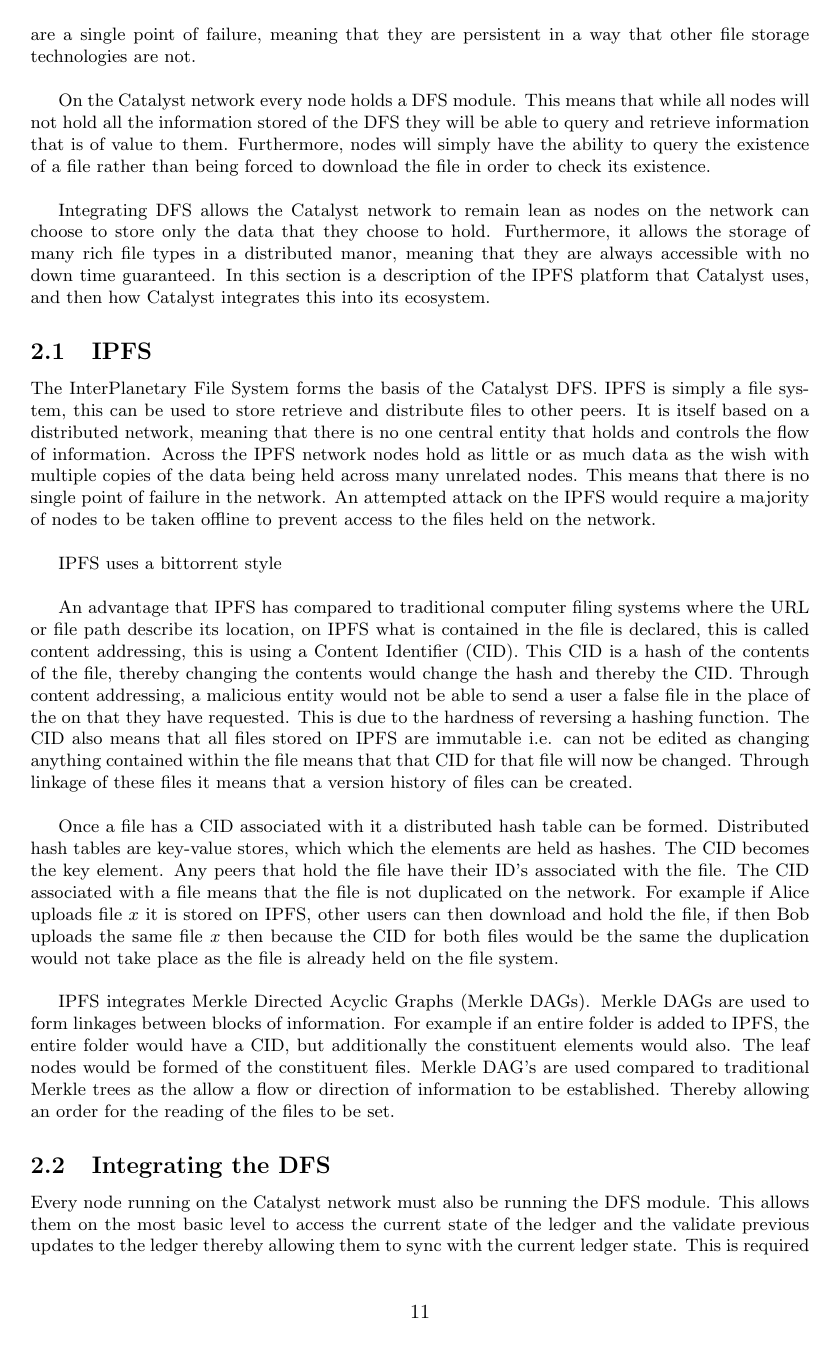
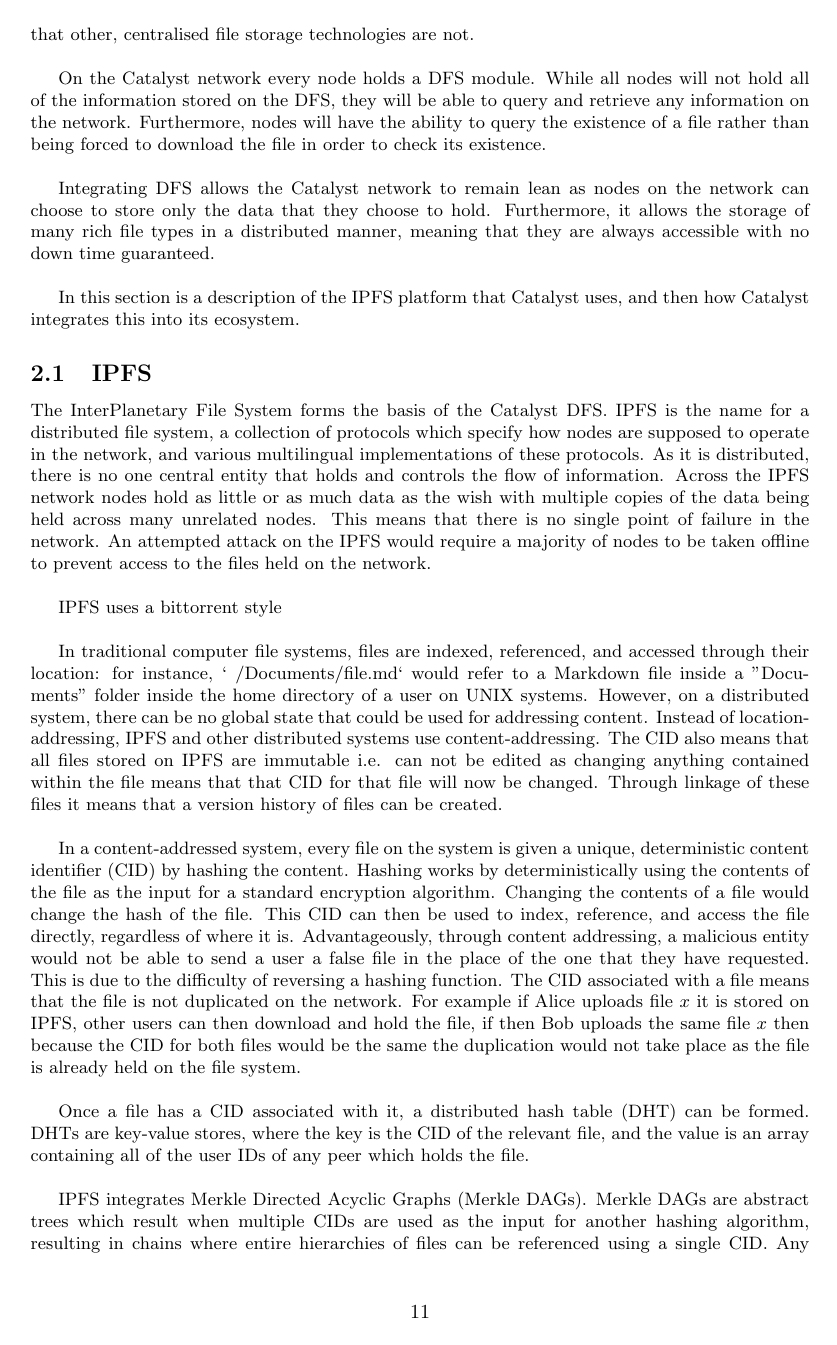
Before and after one commit to catalyst-network/whitepaper, a LaTeX document (catalyst-technical-whitepaper.tex, which reads tex-files/DFS/dfs-intro.tex, tex-files/DFS/ipfs.tex): page 11 of 13. Compiled offline with pdfLaTeX.

Commit message:
Integrate @RichardLitt comments and suggestions
Integrate @RichardLitt comments and suggestions in PR #25 #30.

```diff
--- a/tex-files/DFS/dfs-intro.tex
+++ b/tex-files/DFS/dfs-intro.tex
@@ -1,8 +1,9 @@
-Catalyst integrates its own Distributed File System (DFS) \cite{DFS} based on the InterPlanetary File System (IPFS) protocol \cite{benet2014ipfs}. DFS as the name suggests are peer to peer file systems, where the files contained within are distributed across a range of peers (and thereby accessible to those peers). This file system unlike others that rely on centralized servers will have no down time nor are a single point of failure, meaning that they are persistent in a way that other file storage technologies are not. \\
+Catalyst integrates its own Distributed File System (DFS) \cite{DFS} based on the InterPlanetary File System (IPFS) protocol \cite{benet2014ipfs}. DFS, as the name suggests, is a peer to peer file system, where the files contained within are distributed across and accessible to a range of peers. This file system will have no down time nor any single point of failure, meaning that they are persistent in a way that other, centralised file storage technologies are not. \\ % Why is DFS different than IPFS? Why not use IPFS directly? What is different in your implementation?
 
 
 
-On the Catalyst network every node holds a DFS module. This means that while all nodes will not hold all the information stored of the DFS they will be able to query and retrieve information that is of value to them. Furthermore, nodes will simply have the ability to query the existence of a file rather than being forced to download the file in order to check
-its existence. \\
+On the Catalyst network every node holds a DFS module. While all nodes will not hold all of the information stored on the DFS, they will be able to query and retrieve any information on the network. Furthermore, nodes will have the ability to query the existence of a file rather than being forced to download the file in order to check its existence. \\ % What information will the nodes be forced to have? Does every node have its own garbage collection implemented? How will they query the existence of files - is it content addressed? How is it content addressed?
 
-Integrating DFS allows the Catalyst network to remain lean as nodes on the network can choose to store only the data that they choose to hold. Furthermore, it allows the storage of many rich file types in a distributed manor, meaning that they are always accessible with no down time guaranteed. In this section is a description of the IPFS platform that Catalyst uses, and then how Catalyst integrates this into its ecosystem.
+Integrating DFS allows the Catalyst network to remain lean as nodes on the network can choose to store only the data that they choose to hold. Furthermore, it allows the storage of many rich file types in a distributed manner, meaning that they are always accessible with no down time guaranteed. \\ % As long as nodes continue to pin that information, sure. Shouldn't we mention that? Also, you can't ensure the uptime of the internet as a whole, so downtime is still possible.
+
+In this section is a description of the IPFS platform that Catalyst uses, and then how Catalyst integrates this into its ecosystem.
--- a/tex-files/DFS/ipfs.tex
+++ b/tex-files/DFS/ipfs.tex
@@ -1,9 +1,11 @@
-The InterPlanetary File System forms the basis of the Catalyst DFS. IPFS is simply a file system, this can be used to store retrieve and distribute files to other peers. It is itself based on a distributed network, meaning that there is no one central entity that holds and controls the flow of information. Across the IPFS network nodes hold as little or as much data as the wish with multiple copies of the data being held across many unrelated nodes. This means that there is no single point of failure in the network. An attempted attack on the IPFS would require a majority of nodes to be taken offline to prevent access to the files held on the network.   \\
+The InterPlanetary File System forms the basis of the Catalyst DFS. IPFS is the name for a distributed file system, a collection of protocols which specify how nodes are supposed to operate in the network, and various multilingual implementations of these protocols. As it is distributed, there is no one central entity that holds and controls the flow of information. Across the IPFS network nodes hold as little or as much data as the wish with multiple copies of the data being held across many unrelated nodes. This means that there is no single point of failure in the network. An attempted attack on the IPFS would require a majority of nodes to be taken offline to prevent access to the files held on the network.   \\
 
 IPFS uses a bittorrent style \\
 
-An advantage that IPFS has compared to traditional computer filing systems where the URL or file path describe its location, on IPFS what is contained in the file is declared, this is called content addressing, this is using a Content Identifier (CID). This CID is a hash of the contents of the file, thereby changing the contents would change the hash and thereby the CID. Through content addressing, a malicious entity would not be able to send a user a false file in the place of the on that they have requested. This is due to the hardness of reversing a hashing function. The CID also means that all files stored on IPFS are immutable i.e. can not be edited as changing anything contained within the file means that that CID for that file will now be changed. Through linkage of these files it means that a version history of files can be created. \\
+In traditional computer file systems, files are indexed, referenced, and accessed through their location: for instance, `~/Documents/file.md` would refer to a Markdown file inside a "Documents" folder inside the home directory of a user on UNIX systems. However, on a distributed system, there can be no global state that could be used for addressing content. Instead of location-addressing, IPFS and other distributed systems use content-addressing. The CID also means that all files stored on IPFS are immutable i.e. can not be edited as changing anything contained within the file means that that CID for that file will now be changed. Through linkage of these files it means that a version history of files can be created. \\
 
-Once a file has a CID associated with it a distributed hash table can be formed. Distributed hash tables are key-value stores, which which the elements are held as hashes. The CID becomes the key element. Any peers that hold the file have their ID's associated with the file. The CID associated with a file means that the file is not duplicated on the network. For example if Alice uploads file $x$ it is stored on IPFS, other users can then download and hold the file, if then Bob uploads the same file $x$ then because the CID for both files would be the same the duplication would not take place as the file is already held on the file system.  \\
+In a content-addressed system, every file on the system is given a unique, deterministic content identifier (CID) by hashing the content. Hashing works by deterministically using the contents of the file as the input for a standard encryption algorithm. Changing the contents of a file would change the hash of the file. This CID can then be used to index, reference, and access the file directly, regardless of where it is. Advantageously, through content addressing, a malicious entity would not be able to send a user a false file in the place of the one that they have requested. This is due to the difficulty of reversing a hashing function. The CID associated with a file means that the file is not duplicated on the network. For example if Alice uploads file $x$ it is stored on IPFS, other users can then download and hold the file, if then Bob uploads the same file $x$ then because the CID for both files would be the same the duplication would not take place as the file is already held on the file system.  \\
 
-IPFS integrates Merkle Directed Acyclic Graphs (Merkle DAGs). Merkle DAGs are used to form linkages between blocks of information. For example if an entire folder is added to IPFS, the entire folder would have a CID, but additionally the constituent elements would also. The leaf nodes would be formed of the constituent files. Merkle DAG's are used compared to traditional Merkle trees as the allow a flow or direction of information to be established. Thereby allowing an order for the reading of the files to be set.
+Once a file has a CID associated with it, a distributed hash table (DHT) can be formed. DHTs are key-value stores, where the key is the CID of the relevant file, and the value is an array containing all of the user IDs of any peer which holds the file. \\
+
+IPFS integrates Merkle Directed Acyclic Graphs (Merkle DAGs). Merkle DAGs are abstract trees which result when multiple CIDs are used as the input for another hashing algorithm, resulting in chains where entire hierarchies of files can be referenced using a single CID. Any change to any constituent file at the bottom of the tree (the leaf nodes) percolates up to the next hash, and the next, causing the CID for the entire tree to change. Merkle DAG's are used compared to traditional Merkle trees as the allow a flow or direction of information to be established. Thereby allowing an order for the reading of the files to be set.
```
Also changed, not shown: tex-files/DFS/integrating-dfs.tex (+3 -1 lines), tex-files/intro.tex (+1 -1 lines), catalyst-technical-whitepaper.pdf.
